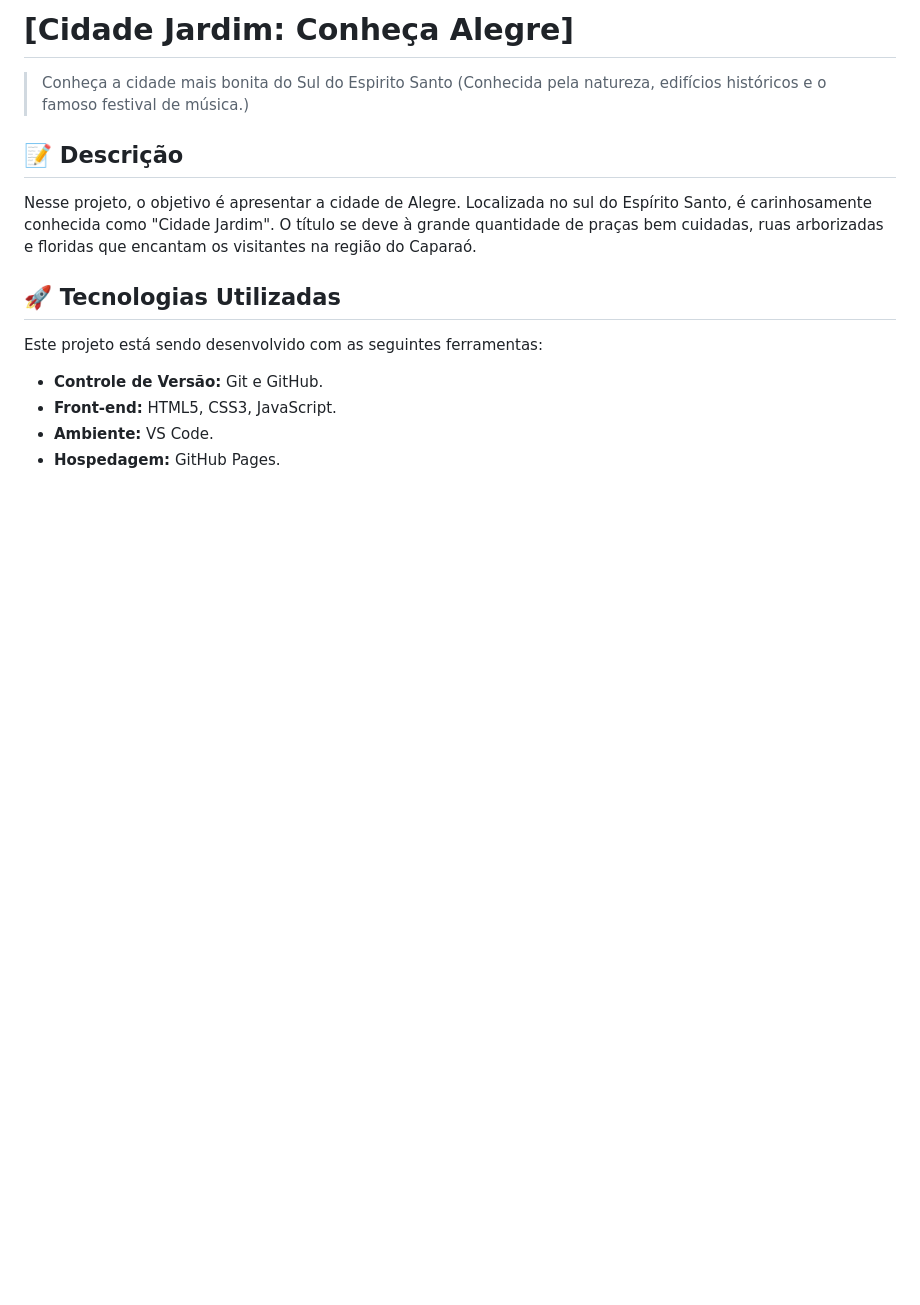
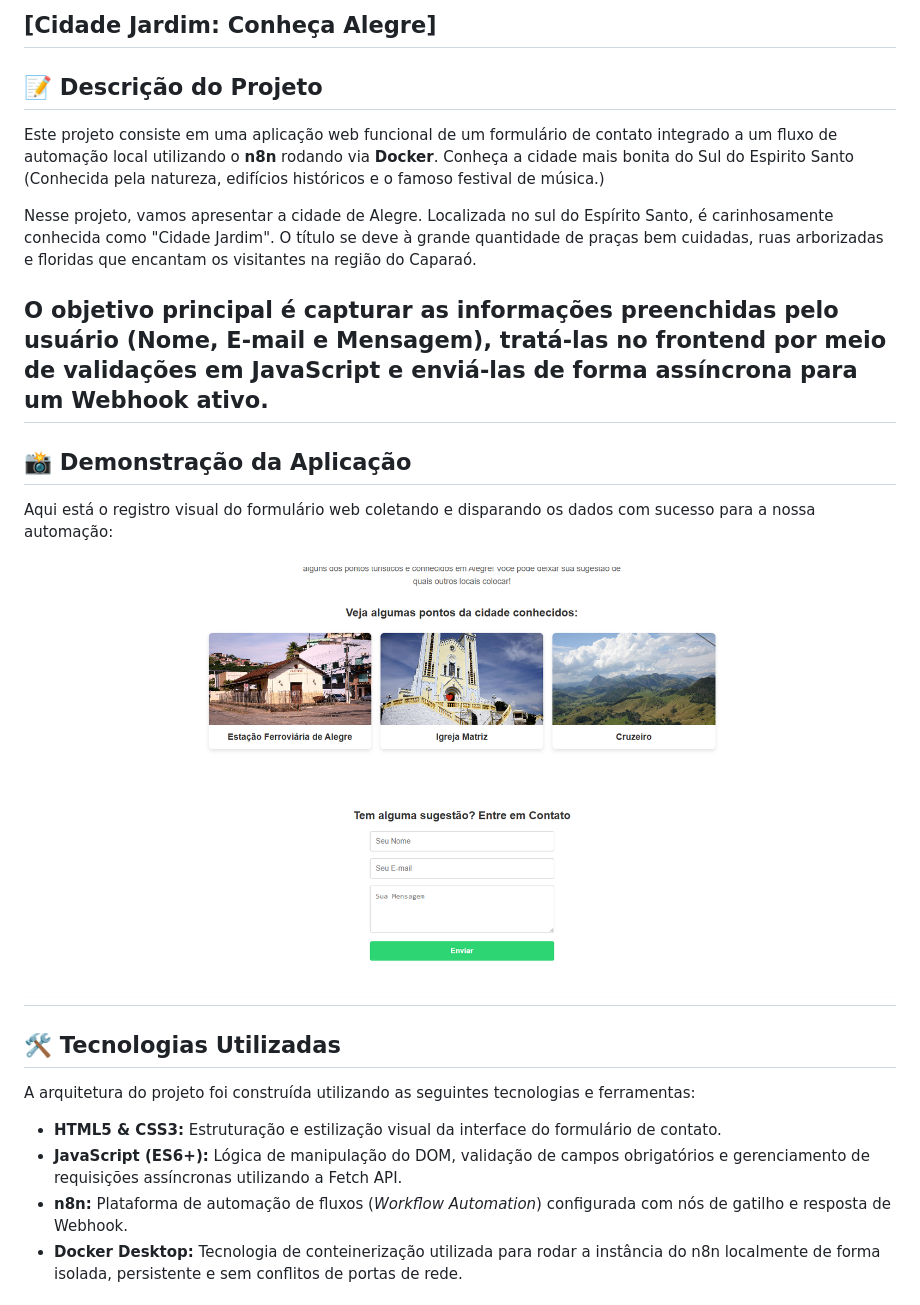
Before and after one commit to j3anp07/Cidade-Jardim-Conheca-Alegre, a Markdown page: README.md, the part around the change printed below. GitHub-like rendering; pictures changed too: img/Captura de tela 2026-06-05 093024.png (added); blank space fills up the shorter version.

```diff
--- a/README.md
+++ b/README.md
@@ -1,14 +1,25 @@
-# [Cidade Jardim: Conheça Alegre]
+## [Cidade Jardim: Conheça Alegre]
 
-> Conheça a cidade mais bonita do Sul do Espirito Santo (Conhecida pela natureza, edifícios históricos e o famoso festival de música.)
+## 📝 Descrição do Projeto
+Este projeto consiste em uma aplicação web funcional de um formulário de contato integrado a um fluxo de automação local utilizando o **n8n** rodando via **Docker**.
+Conheça a cidade mais bonita do Sul do Espirito Santo (Conhecida pela natureza, edifícios históricos e o famoso festival de música.)
 
-## 📝 Descrição
-Nesse projeto, o objetivo é apresentar a cidade de Alegre. Localizada no sul do Espírito Santo, é carinhosamente conhecida como "Cidade Jardim". O título se deve à grande quantidade de praças bem cuidadas, ruas arborizadas e floridas que encantam os visitantes na região do Caparaó.
+Nesse projeto, vamos apresentar a cidade de Alegre. Localizada no sul do Espírito Santo, é carinhosamente conhecida como "Cidade Jardim". O título se deve à grande quantidade de praças bem cuidadas, ruas arborizadas e floridas que encantam os visitantes na região do Caparaó.
 
-## 🚀 Tecnologias Utilizadas
-Este projeto está sendo desenvolvido com as seguintes ferramentas:
+O objetivo principal é capturar as informações preenchidas pelo usuário (Nome, E-mail e Mensagem), tratá-las no frontend por meio de validações em JavaScript e enviá-las de forma assíncrona para um Webhook ativo.
+---
 
-*   **Controle de Versão:** Git e GitHub.
-*   **Front-end:** HTML5, CSS3, JavaScript.
-*   **Ambiente:** VS Code.
-*   **Hospedagem:** GitHub Pages.
+## 📸 Demonstração da Aplicação
+Aqui está o registro visual do formulário web coletando e disparando os dados com sucesso para a nossa automação:
+
+![Demonstração do site funcionando](./img/Captura%20de%20tela%202026-06-05%20093024.png)
+---
+
+## 🛠️ Tecnologias Utilizadas
+A arquitetura do projeto foi construída utilizando as seguintes tecnologias e ferramentas:
+
+* **HTML5 & CSS3:** Estruturação e estilização visual da interface do formulário de contato.
+* **JavaScript (ES6+):** Lógica de manipulação do DOM, validação de campos obrigatórios e gerenciamento de requisições assíncronas utilizando a Fetch API.
+* **n8n:** Plataforma de automação de fluxos (*Workflow Automation*) configurada com nós de gatilho e resposta de Webhook.
+* **Docker Desktop:** Tecnologia de conteinerização utilizada para rodar a instância do n8n localmente de forma isolada, persistente e sem conflitos de portas de rede.
+
```
Also changed, not shown: other parts of README.md (+42 -0 lines), img/DSC_5618-scaled.jpg (deleted), img/DSC_5625-scaled.jpg (deleted), img/bandeira_alegre-300x174.png (deleted).
